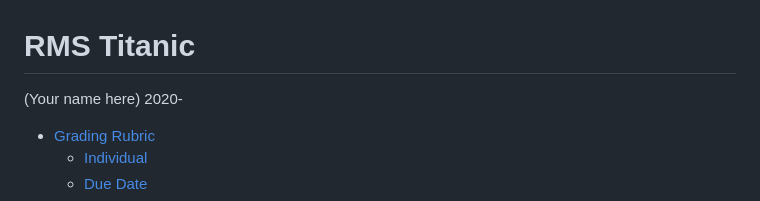
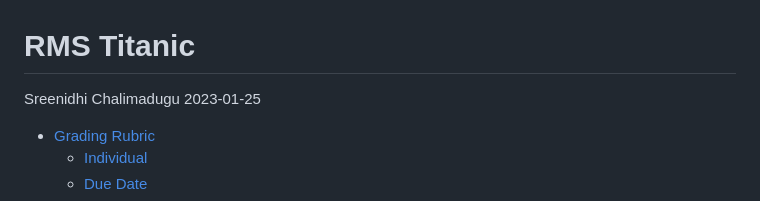
Before and after one commit to schalimadugu/data-science-S2023, a Markdown page: challenges/c01-titanic-assignment.md, the part around the change. GitHub-like rendering.

```diff
--- a/challenges/c01-titanic-assignment.md
+++ b/challenges/c01-titanic-assignment.md
@@ -1,7 +1,6 @@
 RMS Titanic
 ================
-(Your name here)
-2020-
+Sreenidhi Chalimadugu 2023-01-25
 
 - <a href="#grading-rubric" id="toc-grading-rubric">Grading Rubric</a>
   - <a href="#individual" id="toc-individual">Individual</a>
```
